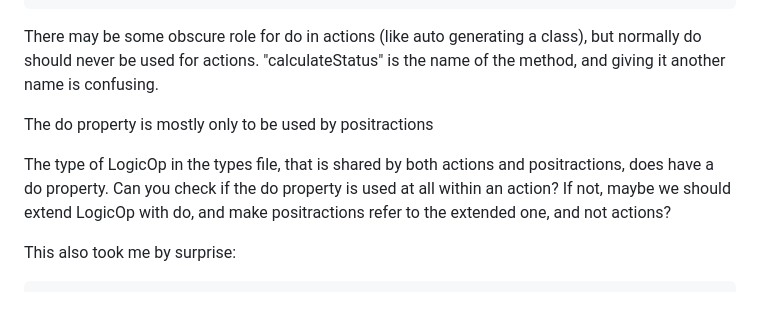
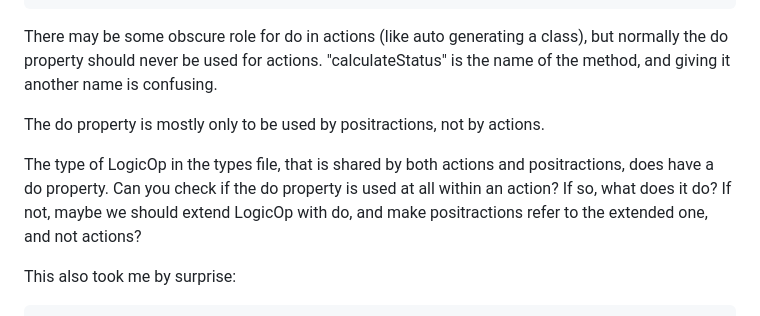
Before and after one commit to bahrus/roundabout, a Markdown page: Concerns.md, the part around the change. Drawn GitHub-style.

````diff
--- a/Concerns.md
+++ b/Concerns.md
@@ -460,11 +460,11 @@ This was kind of concerning in the original take:
     },
 ```
 
-There may be some obscure role for do in actions (like auto generating a class), but normally do should never be used for actions.  "calculateStatus" is the name of the method, and giving it another name is confusing.
+There may be some obscure role for do in actions (like auto generating a class), but normally the do property should never be used for actions.  "calculateStatus" is the name of the method, and giving it another name is confusing.
 
-The do property is mostly only to be used by positractions
+The do property is mostly only to be used by positractions, not by actions.
 
-The type of LogicOp in the types file, that is shared by both actions and positractions, does have a do property.  Can you check if the do property is used at all within an action?  If not, maybe we should extend LogicOp with do, and make positractions refer to the extended one, and not actions?
+The type of LogicOp in the types file, that is shared by both actions and positractions, does have a do property.  Can you check if the do property is used at all within an action?  If so, what does it do?  If not, maybe we should extend LogicOp with do, and make positractions refer to the extended one, and not actions?
 
 This also took me by surprise:
 
````
